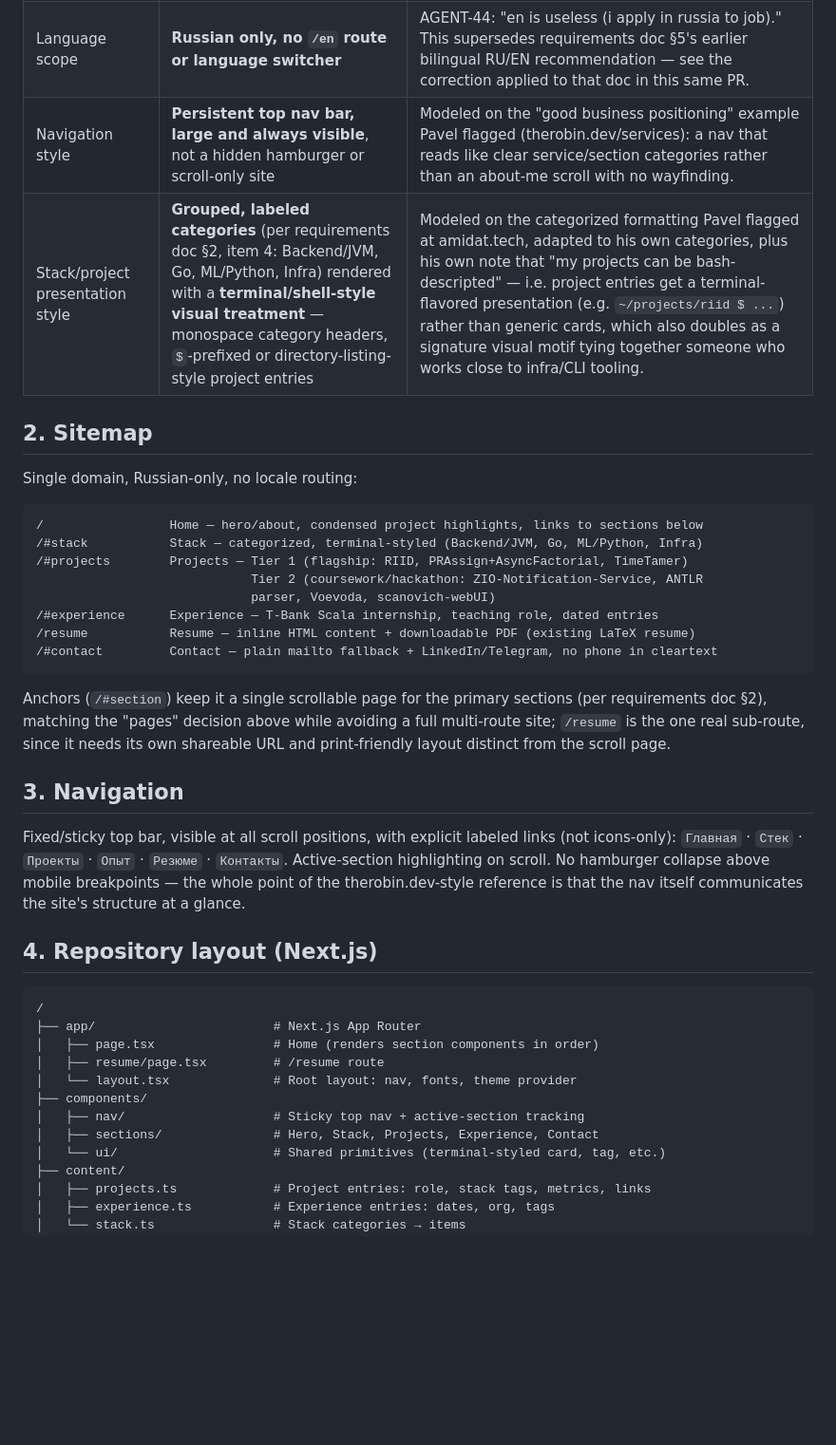
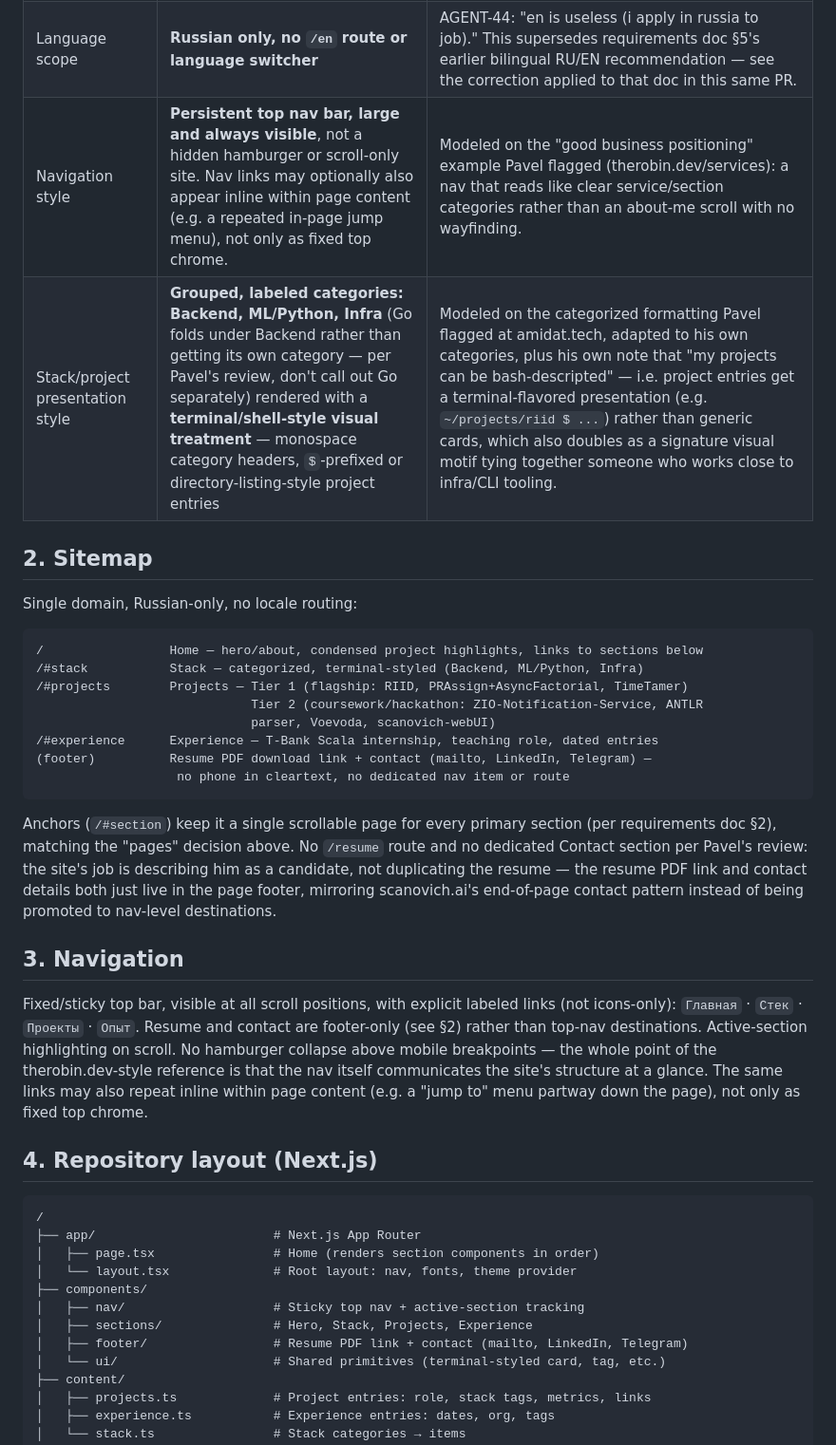
Before and after one commit to UsatovAI/portfolio-site, a Markdown page: docs/site-architecture.md, the part around one of its changes. Shown at 95% size. Rendered like a GitHub page; blank space fills up the shorter version.

Commit message:
AGENT-44: address Pavel's review comments (nav can be inline, Backend/Go fold, drop /resume + dedicated Contact section for footer-only, real CD instead of manual build step)

````diff
--- a/docs/site-architecture.md
+++ b/docs/site-architecture.md
@@ -11,8 +11,8 @@
 |---|---|---|
 | Canvas vs. pages vs. "game scenario" structure | **Pages** (standard scrollable sections, server-rendered/static — not a canvas/WebGL scene, not an interactive game-style walkthrough) | A canvas/game structure is the bruno-simon-style ceiling: it costs disproportionate build time for a payoff that only fits a graphics/WebGL specialist proving graphics mastery (see requirements doc §6). Pavel's target audience is RU backend/infra hiring, not creative-coding roles — a fast, accessible, content-forward page structure sells the actual work better and fits the "may host on a 4RAM/2vCPU VPS" budget from AGENT-40 far more comfortably than a WebGL scene would. |
 | Language scope | **Russian only, no `/en` route or language switcher** | AGENT-44: "en is useless (i apply in russia to job)." This supersedes requirements doc §5's earlier bilingual RU/EN recommendation — see the correction applied to that doc in this same PR. |
-| Navigation style | **Persistent top nav bar, large and always visible**, not a hidden hamburger or scroll-only site | Modeled on the "good business positioning" example Pavel flagged (therobin.dev/services): a nav that reads like clear service/section categories rather than an about-me scroll with no wayfinding. |
-| Stack/project presentation style | **Grouped, labeled categories** (per requirements doc §2, item 4: Backend/JVM, Go, ML/Python, Infra) rendered with a **terminal/shell-style visual treatment** — monospace category headers, `$`-prefixed or directory-listing-style project entries | Modeled on the categorized formatting Pavel flagged at amidat.tech, adapted to his own categories, plus his own note that "my projects can be bash-descripted" — i.e. project entries get a terminal-flavored presentation (e.g. `~/projects/riid $ ...`) rather than generic cards, which also doubles as a signature visual motif tying together someone who works close to infra/CLI tooling. |
+| Navigation style | **Persistent top nav bar, large and always visible**, not a hidden hamburger or scroll-only site. Nav links may optionally also appear inline within page content (e.g. a repeated in-page jump menu), not only as fixed top chrome. | Modeled on the "good business positioning" example Pavel flagged (therobin.dev/services): a nav that reads like clear service/section categories rather than an about-me scroll with no wayfinding. |
+| Stack/project presentation style | **Grouped, labeled categories: Backend, ML/Python, Infra** (Go folds under Backend rather than getting its own category — per Pavel's review, don't call out Go separately) rendered with a **terminal/shell-style visual treatment** — monospace category headers, `$`-prefixed or directory-listing-style project entries | Modeled on the categorized formatting Pavel flagged at amidat.tech, adapted to his own categories, plus his own note that "my projects can be bash-descripted" — i.e. project entries get a terminal-flavored presentation (e.g. `~/projects/riid $ ...`) rather than generic cards, which also doubles as a signature visual motif tying together someone who works close to infra/CLI tooling. |
 
 ## 2. Sitemap
 
@@ -20,20 +20,20 @@ Single domain, Russian-only, no locale routing:
 
 ```
 /                 Home — hero/about, condensed project highlights, links to sections below
-/#stack           Stack — categorized, terminal-styled (Backend/JVM, Go, ML/Python, Infra)
+/#stack           Stack — categorized, terminal-styled (Backend, ML/Python, Infra)
 /#projects        Projects — Tier 1 (flagship: RIID, PRAssign+AsyncFactorial, TimeTamer)
                              Tier 2 (coursework/hackathon: ZIO-Notification-Service, ANTLR
                              parser, Voevoda, scanovich-webUI)
 /#experience      Experience — T-Bank Scala internship, teaching role, dated entries
-/resume           Resume — inline HTML content + downloadable PDF (existing LaTeX resume)
-/#contact         Contact — plain mailto fallback + LinkedIn/Telegram, no phone in cleartext
+(footer)          Resume PDF download link + contact (mailto, LinkedIn, Telegram) —
+                   no phone in cleartext, no dedicated nav item or route
 ```
 
-Anchors (`/#section`) keep it a single scrollable page for the primary sections (per requirements doc §2), matching the "pages" decision above while avoiding a full multi-route site; `/resume` is the one real sub-route, since it needs its own shareable URL and print-friendly layout distinct from the scroll page.
+Anchors (`/#section`) keep it a single scrollable page for every primary section (per requirements doc §2), matching the "pages" decision above. No `/resume` route and no dedicated Contact section per Pavel's review: the site's job is describing him as a candidate, not duplicating the resume — the resume PDF link and contact details both just live in the page footer, mirroring scanovich.ai's end-of-page contact pattern instead of being promoted to nav-level destinations.
 
 ## 3. Navigation
 
-Fixed/sticky top bar, visible at all scroll positions, with explicit labeled links (not icons-only): `Главная` · `Стек` · `Проекты` · `Опыт` · `Резюме` · `Контакты`. Active-section highlighting on scroll. No hamburger collapse above mobile breakpoints — the whole point of the therobin.dev-style reference is that the nav itself communicates the site's structure at a glance.
+Fixed/sticky top bar, visible at all scroll positions, with explicit labeled links (not icons-only): `Главная` · `Стек` · `Проекты` · `Опыт`. Resume and contact are footer-only (see §2) rather than top-nav destinations. Active-section highlighting on scroll. No hamburger collapse above mobile breakpoints — the whole point of the therobin.dev-style reference is that the nav itself communicates the site's structure at a glance. The same links may also repeat inline within page content (e.g. a "jump to" menu partway down the page), not only as fixed top chrome.
 
 ## 4. Repository layout (Next.js)
 
@@ -41,11 +41,11 @@ Fixed/sticky top bar, visible at all scroll positions, with explicit labeled lin
 /
 ├── app/                        # Next.js App Router
 │   ├── page.tsx                # Home (renders section components in order)
-│   ├── resume/page.tsx         # /resume route
 │   └── layout.tsx              # Root layout: nav, fonts, theme provider
 ├── components/
 │   ├── nav/                    # Sticky top nav + active-section tracking
-│   ├── sections/               # Hero, Stack, Projects, Experience, Contact
+│   ├── sections/               # Hero, Stack, Projects, Experience
+│   ├── footer/                 # Resume PDF link + contact (mailto, LinkedIn, Telegram)
 │   └── ui/                     # Shared primitives (terminal-styled card, tag, etc.)
 ├── content/
 │   ├── projects.ts             # Project entries: role, stack tags, metrics, links
````
Also changed, not shown: other parts of docs/site-architecture.md (+7 -5 lines).
